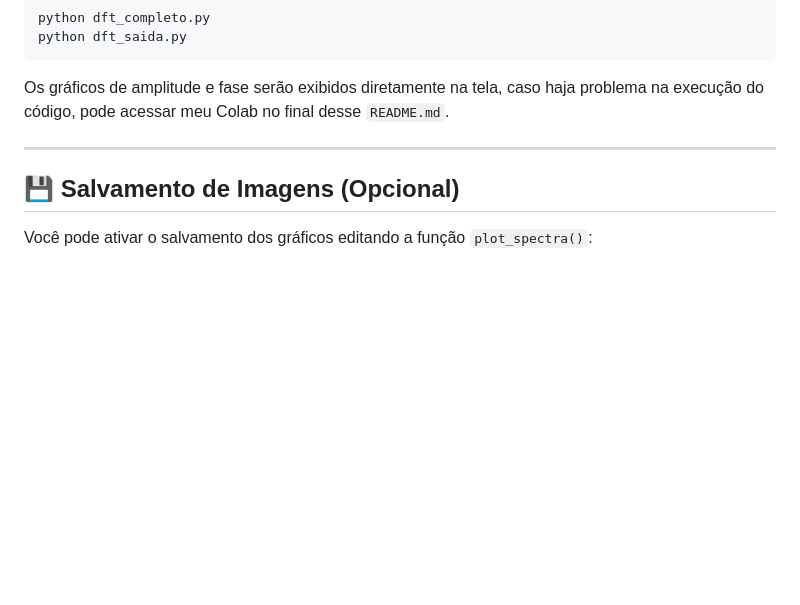
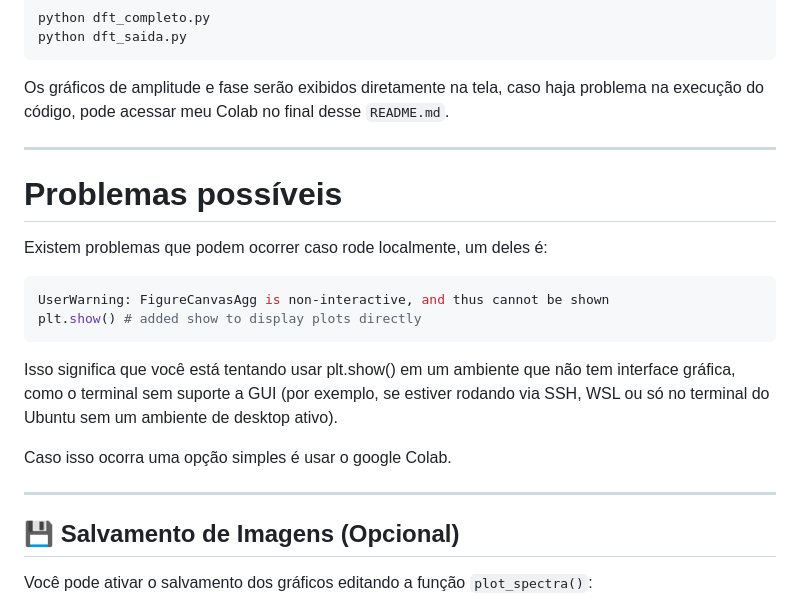
Before and after one commit to JVitorbs/Sinais_e_Sistemas, a Markdown page: README.md, the part around the change. Rendered like a GitHub page; blank space fills up the shorter version.

Commit message:
Erro previsto

````diff
--- a/README.md
+++ b/README.md
@@ -159,6 +159,18 @@ python dft_saida.py
 Os gráficos de amplitude e fase serão exibidos diretamente na tela, caso haja problema na execução do código, pode acessar meu Colab no final desse `README.md`.
 
 ---
+# Problemas possíveis
+Existem problemas que podem ocorrer caso rode localmente, um deles é:
+
+```bash
+UserWarning: FigureCanvasAgg is non-interactive, and thus cannot be shown
+plt.show() # added show to display plots directly
+```
+Isso significa que você está tentando usar plt.show() em um ambiente que não tem interface gráfica, como o terminal sem suporte a GUI (por exemplo, se estiver rodando via SSH, WSL ou só no terminal do Ubuntu sem um ambiente de desktop ativo).
+
+Caso isso ocorra uma opção simples é usar o google Colab.
+
+---
 
 ## 💾 Salvamento de Imagens (Opcional)
 
````
